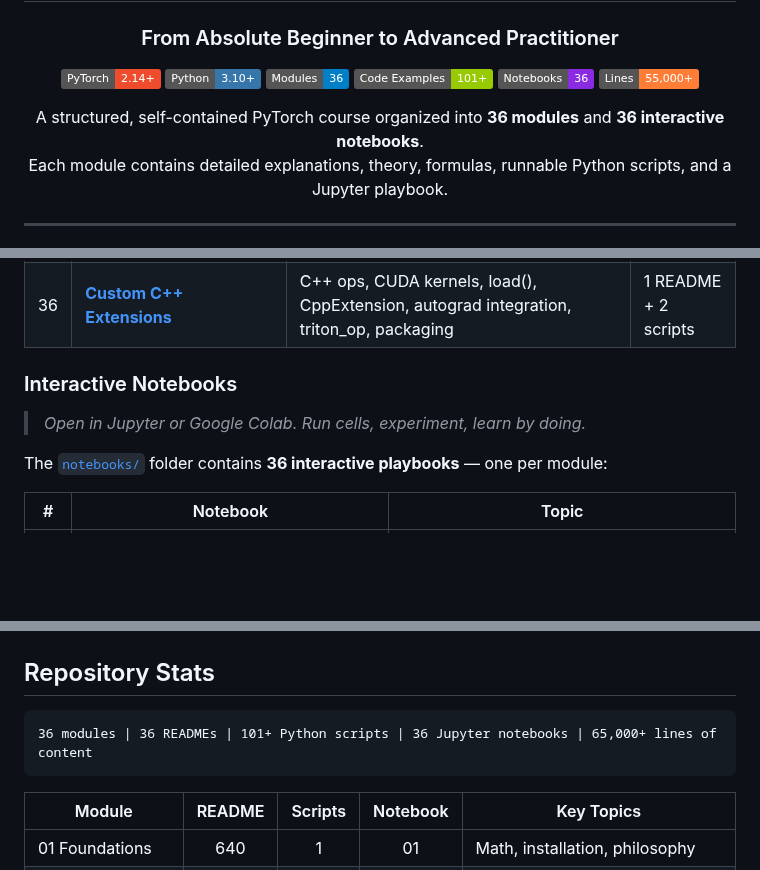
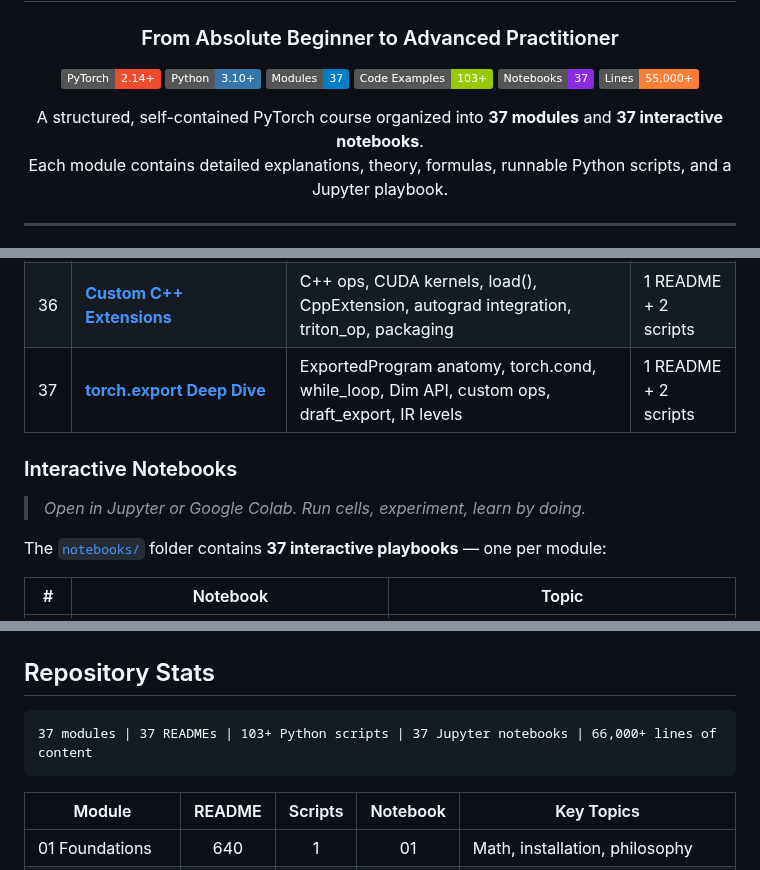
Before and after one commit to subinz1/pytorch-reference-guide, a Markdown page: README.md, 3 parts joined by grey strips. Drawn GitHub-style; badges without logos; blank space fills up the shorter version.

Commit message:
Update root README: badges, tables, roadmap for Module 37 (Day 23)

````diff
--- a/README.md
+++ b/README.md
@@ -8,14 +8,14 @@
 <p align="center">
   <a href="https://pytorch.org/"><img src="https://img.shields.io/badge/PyTorch-2.14%2B-EE4C2C?logo=pytorch" alt="PyTorch"></a>
   <a href="https://www.python.org/"><img src="https://img.shields.io/badge/Python-3.10%2B-3776AB?logo=python&logoColor=white" alt="Python"></a>
-  <a href="#course-structure"><img src="https://img.shields.io/badge/Modules-36-blue" alt="Modules"></a>
-  <a href="#course-structure"><img src="https://img.shields.io/badge/Code_Examples-101%2B-green" alt="Examples"></a>
-  <a href="#interactive-notebooks"><img src="https://img.shields.io/badge/Notebooks-36-blueviolet?logo=jupyter" alt="Notebooks"></a>
+  <a href="#course-structure"><img src="https://img.shields.io/badge/Modules-37-blue" alt="Modules"></a>
+  <a href="#course-structure"><img src="https://img.shields.io/badge/Code_Examples-103%2B-green" alt="Examples"></a>
+  <a href="#interactive-notebooks"><img src="https://img.shields.io/badge/Notebooks-37-blueviolet?logo=jupyter" alt="Notebooks"></a>
   <a href="#course-structure"><img src="https://img.shields.io/badge/Lines-55%2C000%2B-orange" alt="Lines"></a>
 </p>
 
 <p align="center">
-  A structured, self-contained PyTorch course organized into <strong>36 modules</strong> and <strong>36 interactive notebooks</strong>.<br>
+  A structured, self-contained PyTorch course organized into <strong>37 modules</strong> and <strong>37 interactive notebooks</strong>.<br>
   Each module contains detailed explanations, theory, formulas, runnable Python scripts, and a Jupyter playbook.
 </p>
 
@@ -114,12 +114,13 @@ This repository takes someone with **basic Python knowledge** and makes them a *
 | 34 | [**End-to-End: Fine-Tuning an LLM**](34_llm_finetuning/) | LoRA, QLoRA, instruction tuning, full training pipeline, merge, export | 1 README + 3 scripts |
 | 35 | [**PyTorch Internals: The Dispatcher**](35_dispatcher/) | Dispatch keys, priority chain, custom ops, torch.library, structured kernels, torch.compile interaction | 1 README + 2 scripts |
 | 36 | [**Custom C++ Extensions**](36_cpp_extensions/) | C++ ops, CUDA kernels, load(), CppExtension, autograd integration, triton_op, packaging | 1 README + 2 scripts |
+| 37 | [**torch.export Deep Dive**](37_export_deep_dive/) | ExportedProgram anatomy, torch.cond, while_loop, Dim API, custom ops, draft_export, IR levels | 1 README + 2 scripts |
 
 ### Interactive Notebooks
 
 > *Open in Jupyter or Google Colab. Run cells, experiment, learn by doing.*
 
-The [`notebooks/`](notebooks/) folder contains **36 interactive playbooks** — one per module:
+The [`notebooks/`](notebooks/) folder contains **37 interactive playbooks** — one per module:
 
 | # | Notebook | Topic |
 |---|----------|-------|
@@ -263,7 +265,7 @@ Tensors, Autograd, `nn.Module`, Optimizers, DataLoaders, Training Loops
 ## Repository Stats
 
 ```
-36 modules | 36 READMEs | 101+ Python scripts | 36 Jupyter notebooks | 65,000+ lines of content
+37 modules | 37 READMEs | 103+ Python scripts | 37 Jupyter notebooks | 66,000+ lines of content
 ```
 
 | Module | README | Scripts | Notebook | Key Topics |
````
Also changed, not shown: other parts of README.md (+3 -0 lines).
